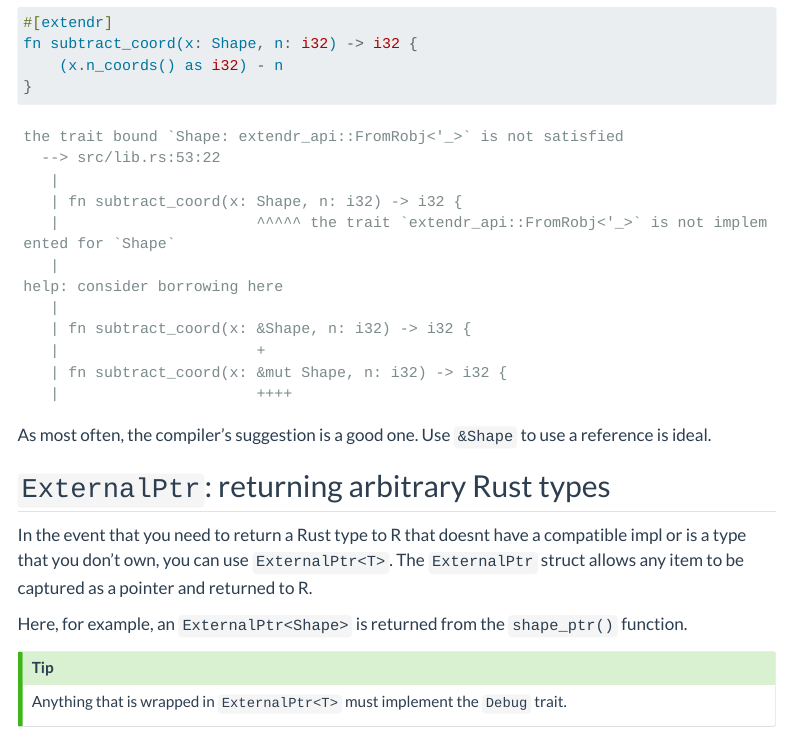
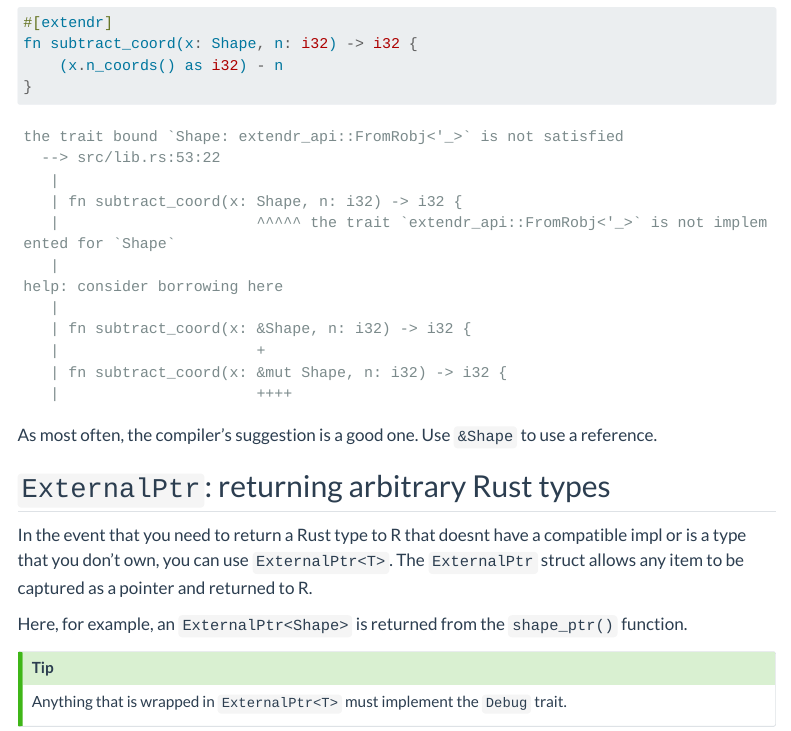
Before and after one commit to extendr/user-guide-old, a Quarto document (extendr-macro.qmd): the page in a window 1100 px wide, from 5830 px down. Rendered offline with R 4.5, knitr and Pandoc in place of Quarto, with nearby package versions; some code elsewhere in the file could not run offline; menus at the side of the page are left out.

Commit message:
Update extendr-macro.qmd
Co-authored-by: CGMossa <cgmossa@gmail.com>
Signed-off-by: Josiah Parry <josiah.parry@gmail.com>

````diff
--- a/extendr-macro.qmd
+++ b/extendr-macro.qmd
@@ -252,7 +252,7 @@ help: consider borrowing here
    |                      ++++
 ```
 
-As most often, the compiler's suggestion is a good one. Use `&Shape` to use a reference is ideal.
+As most often, the compiler's suggestion is a good one. Use `&Shape` to use a reference.
 
 ## `ExternalPtr`: returning arbitrary Rust types
 
````
